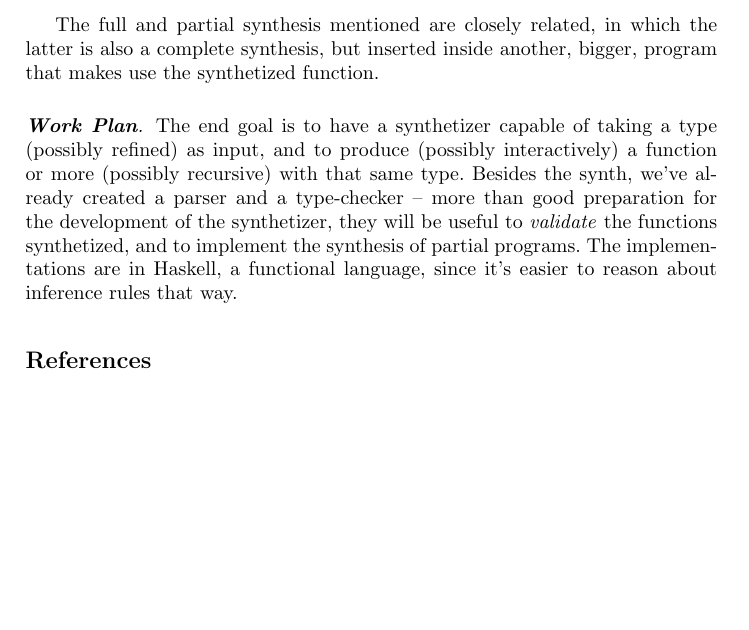
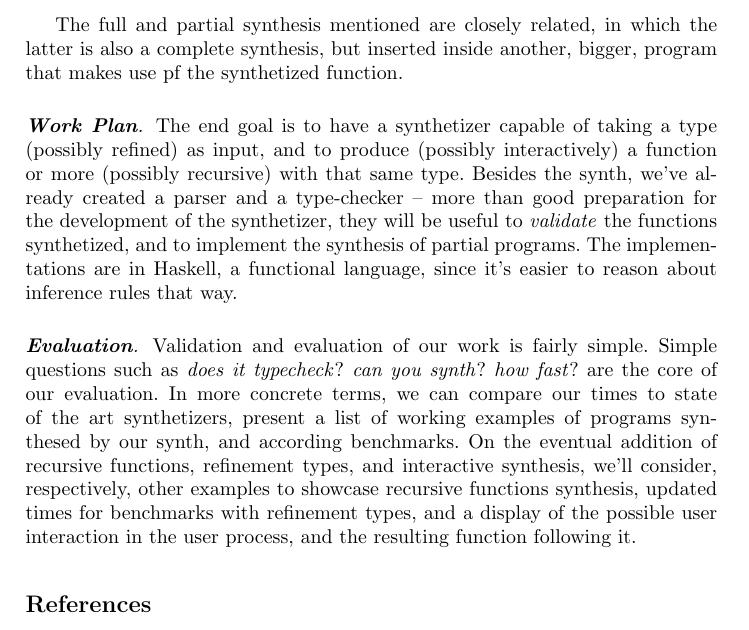
Before and after one commit to alt-romes/slfl, a LaTeX thesis (article/article.tex): part of page 7 of 8, cut so that both start at the same text, the shorter picture padded with empty space. Compiled offline with pdfLaTeX.

Commit message:
some evaluation

```diff
--- a/article/article.tex
+++ b/article/article.tex
@@ -433,7 +433,7 @@ Additionally, we might need to discuss strategies to synthetize recursive functi
 Putting together everything above, and the more detailed information in the background section -- linear types, sequent calculus, resource management, and focusing,
 we have a set of inference rules (written out in the appendix) that define how the synthesis process will progress.
 
-The full and partial synthesis mentioned are closely related, in which the latter is also a complete synthesis, but inserted inside another, bigger, program that makes use the synthetized function.
+The full and partial synthesis mentioned are closely related, in which the latter is also a complete synthesis, but inserted inside another, bigger, program that makes use pf the synthetized function.
 
 \mypara{Work Plan}
 The end goal is to have a synthetizer capable of taking a type (possibly refined) as input,
@@ -442,7 +442,12 @@ Besides the synth, we've already created a parser and a type-checker -- more tha
 development of the synthetizer, they will be useful to \emph{validate} the functions synthetized, and to implement the
 synthesis of partial programs. The implementations are in Haskell, a functional language, since it's easier to reason about inference rules that way.
 
-
+\mypara{Evaluation}
+Validation and evaluation of our work is fairly simple. Simple questions such as \emph{does it typecheck}? \emph{can you synth}? \emph{how fast}?
+are the core of our evaluation. In more concrete terms, we can compare our times to state of the art synthetizers, present a list of working examples
+of programs synthesed by our synth, and according benchmarks. On the eventual addition of recursive functions, refinement types, and interactive synthesis,
+we'll consider, respectively, other examples to showcase recursive functions synthesis, updated times for benchmarks with refinement types, and a display of
+the possible user interaction in the user process, and the resulting function following it.
 
 
 % Expand on earlier points. Start from a functional language with linear
```
